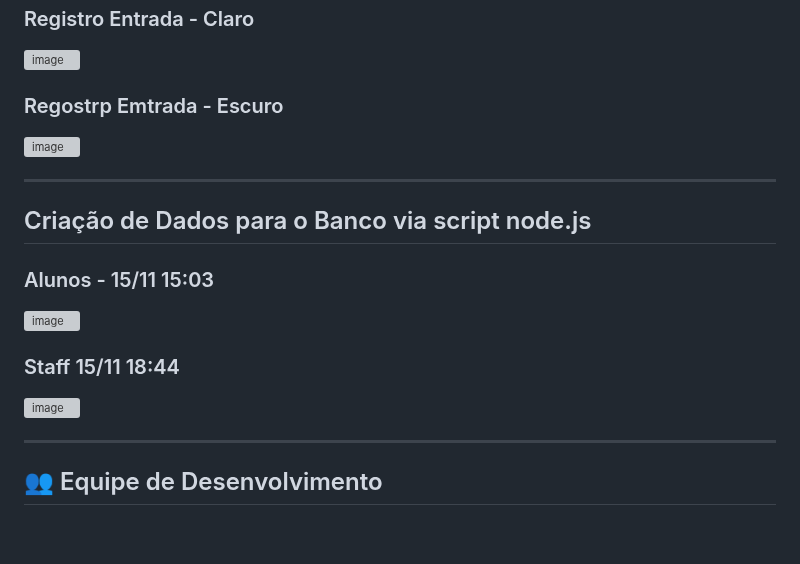
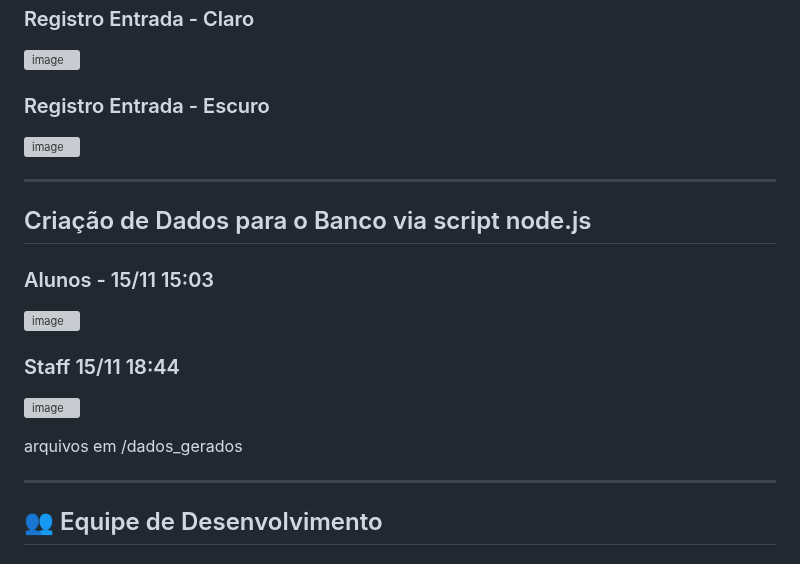
Before and after one commit to necrovale1/SAAD, a Markdown page: README.md, the part around the change. GitHub-like rendering; blank space fills up the shorter version; grey boxes are pictures that could not be loaded.

```diff
--- a/README.md
+++ b/README.md
@@ -129,7 +129,7 @@ O SAAD permite que alunos se cadastrem via aplicativo mobile e registrem presen
  <img width="394" height="890" alt="image" src="https://github.com/user-attachments/assets/876858ec-8508-4ca4-b0a1-038d4d66e71e" /> <br>
 ### Registro Entrada - Claro
 <img width="379" height="886" alt="image" src="https://github.com/user-attachments/assets/1f2eba68-1a31-4f86-b6c1-c6eb8e1cb1c6" /> <br>
-### Regostrp Emtrada - Escuro
+### Registro Entrada - Escuro
 <img width="387" height="884" alt="image" src="https://github.com/user-attachments/assets/3505fe51-26e0-4412-ba75-28a47be583f1" /> <br>
 
 
@@ -141,6 +141,8 @@ O SAAD permite que alunos se cadastrem via aplicativo mobile e registrem presen
 
 ### Staff 15/11 18:44
  <img width="1100" height="582" alt="image" src="https://github.com/user-attachments/assets/f0302898-c081-45fc-a045-460346eb87ba" /> <br>
+
+arquivos em /dados_gerados
 
 ---
 
```
